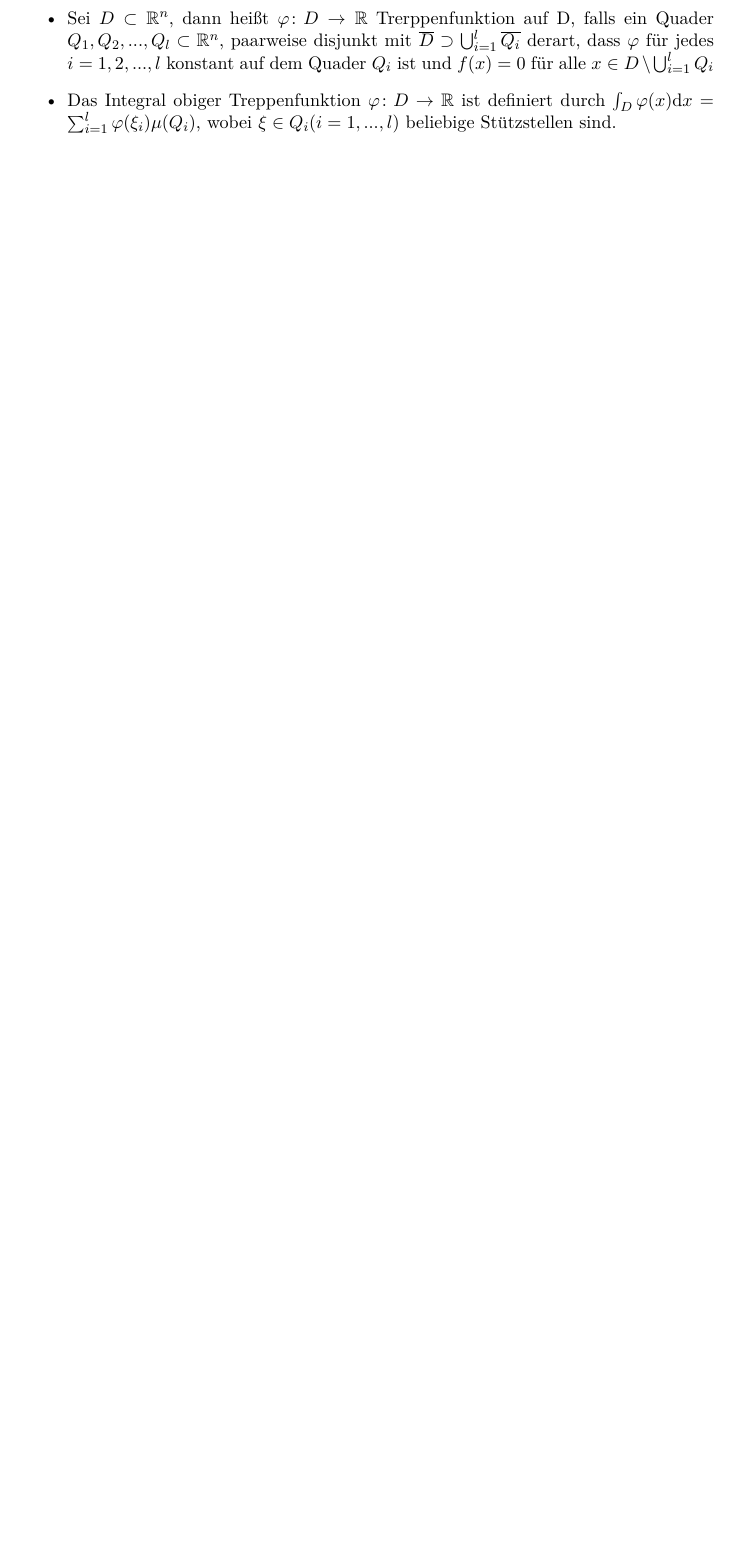
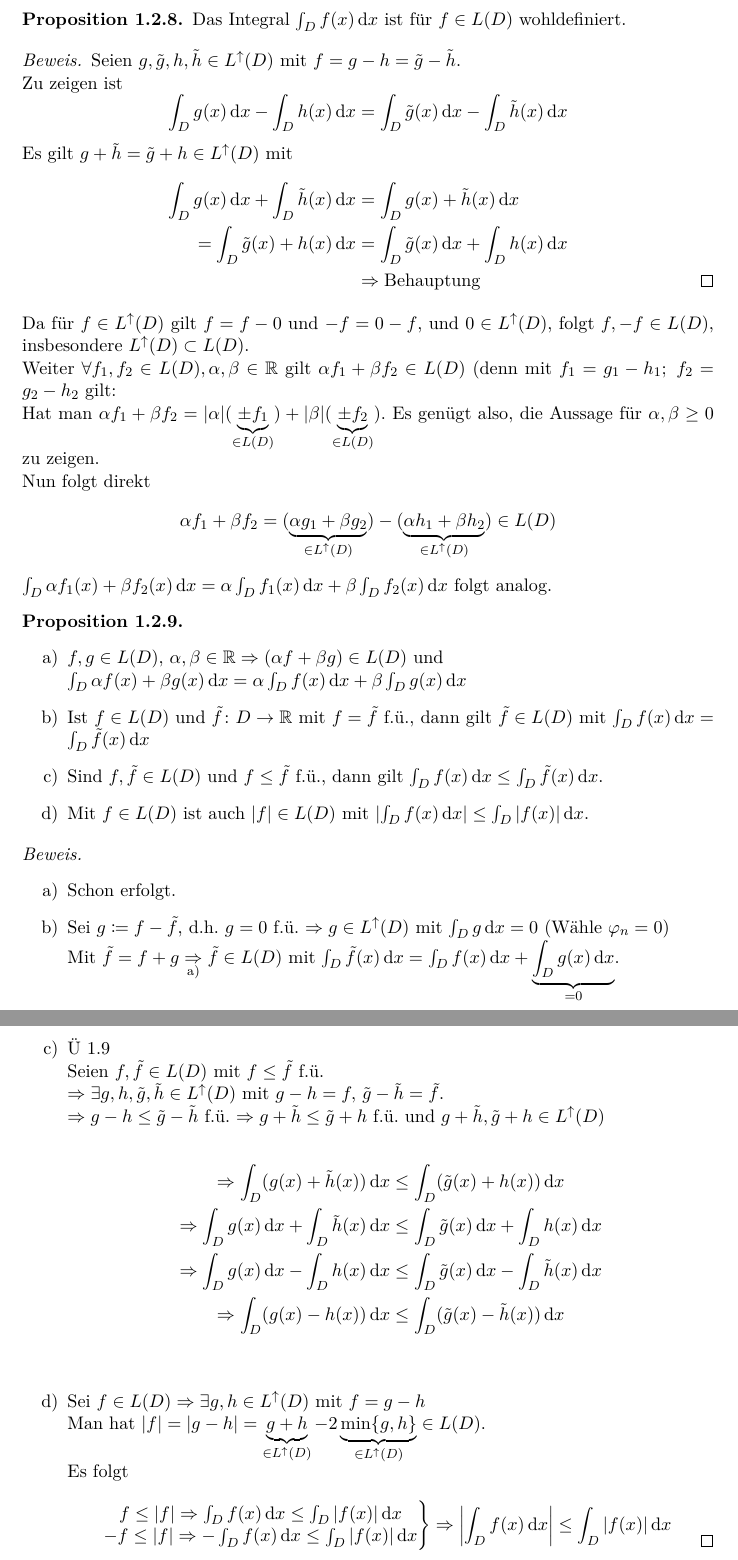
Before and after one commit to AntonSeidl/ANA3, a LaTeX document (Ana3Einleitung.tex, which reads LebesgueIntegral.tex): part of page 13 of 13 before the commit and two parts of pages 14 and 15 of 15 after it, the two joined at a grey line, cut at the place of the change, the shorter picture padded with empty space. Compiled offline with pdfLaTeX.

Commit message:
Geschrieben bis 1.2.9

```diff
--- a/Ana3Einleitung.tex
+++ b/Ana3Einleitung.tex
@@ -14,7 +14,7 @@
 \usepackage{stmaryrd}
 
 \newcommand{\RM}[1]{\MakeUppercase{\romannumeral #1{.}}}
-\newcommand{\integ}[2]{\int_#1 #2 \text{d}x}
+\newcommand{\integ}[2]{\int_#1 #2 \,\text{d}x}
 
 
 \theoremstyle{definition}
@@ -22,6 +22,7 @@
 
 \theoremstyle{definition}
 \newtheorem{proposition}[subsubsection]{Proposition}
+\newtheorem{satz}[subsubsection]{Satz}
 
 \theoremstyle{definition}
 \newtheorem{claim}[subsubsection]{Behauptung}
--- a/LebesgueIntegral.tex
+++ b/LebesgueIntegral.tex
@@ -124,0 +166,61 @@ Sei $D \subseteq \mathbb{R}^n$ abgeschlossener Quader oder $D = \mathbb{R}^n$ un
+\end{definition}
+
+\begin{proposition}
+	Das Integral $\integ{D}{f(x)}$ ist für $f\in L(D)$ wohldefiniert.
+\end{proposition}
+\begin{proof}
+	Seien $g,\tilde{g},h,\tilde{h}\in L^\uparrow(D)$ mit $f=g-h=\tilde{g}-\tilde{h}$.\\
+	Zu zeigen ist \[\integ{D}{g(x)}-\integ{D}{h(x)} = \integ{D}{\tilde{g}(x)}-\integ{D}{\tilde{h}(x)}\]
+	Es gilt $g+\tilde{h}=\tilde{g}+h\in L^\uparrow(D)$ mit
+	\begin{align*}
+		\integ{D}{g(x)}+\integ{D}{\tilde{h}(x)}
+		&=\integ{D}{g(x)+\tilde{h}(x)}\\
+		=\integ{D}{\tilde{g}(x)+h(x)}
+		&=\integ{D}{\tilde{g}(x)}+\integ{D}{h(x)}\\
+		&\Rightarrow \text{Behauptung}
+	\end{align*}
+\end{proof}
+Da für $f\in L^\uparrow(D)$ gilt $f=f-0$ und $-f = 0 - f$, und $0\in L^\uparrow(D)$, folgt $f,-f\in L(D)$, insbesondere $L^\uparrow(D)\subset L(D)$.\\
+Weiter $\forall f_1,f_2\in L(D), \alpha, \beta\in\mathbb{R}$ gilt $\alpha f_1 + \beta f_2\in L(D)$ (denn mit $f_1=g_1-h_1;\; f_2=g_2-h_2$ gilt:\\
+Hat man $\alpha f_1+\beta f_2=|\alpha|(\underbrace{\pm f_1}_{\in L(D)})+|\beta|(\underbrace{\pm f_2}_{\in L(D)})$. Es genügt also, die Aussage für $\alpha, \beta\geq 0$ zu zeigen.\\
+Nun folgt direkt
+\[
+	\alpha f_1+\beta f_2 = (\underbrace{\alpha g_1 + \beta g_2}_{\in L^\uparrow(D)}) - (\underbrace{\alpha h_1 + \beta h_2}_{\in L^\uparrow(D)})\in L(D)
+\]
+$\integ{D}{\alpha f_1(x)+\beta f_2(x)}=\alpha\integ{D}{f_1(x)}+\beta\integ{D}{f_2(x)}$ folgt analog.
+
+
+\begin{proposition}\leavevmode
+	\begin{itemize}
+		\item[a)] $f,g\in L(D),\,\alpha,\beta\in\mathbb{R}\Rightarrow (\alpha f+\beta g)\in L(D)$
+		und \\$\integ{D}{\alpha f(x)+\beta g(x)} =\alpha\integ{D}{f(x)}+\beta\integ{D}{g(x)}$
+		\item[b)] Ist $f\in L(D)$ und $\tilde{f}\colon D\to\mathbb{R}$ mit $f=\tilde{f}$ f.ü., dann gilt $\tilde{f}\in L(D)$ mit $\integ{D}{f(x)}=\integ{D}{\tilde{f}(x)}$
+		\item[c)] Sind $f, \tilde{f}\in L(D)$ und $f\leq \tilde{f}$ f.ü., dann gilt $\integ{D}{f(x)} \leq\integ{D}{\tilde{f}(x)}$.
+		\item[d)] Mit $f\in L(D)$ ist auch $|f|\in L(D)$ mit $\left|\integ{D}{f(x)}\right|\leq\integ{D}{|f(x)|}$.
+	\end{itemize}
+\end{proposition}
+\begin{proof}\leavevmode
+	\begin{itemize}
+		\item[a)] Schon erfolgt.
+		\item[b)] Sei $g\coloneqq f-\tilde{f}$, d.h. $g=0$ f.ü. $\Rightarrow g\in L^\uparrow(D)$ mit $\integ{D}{g}=0$ (Wähle $\varphi_n = 0$)\\
+		Mit $\tilde{f}=f+g\underset{\text{a)}}{\Rightarrow}\tilde{f}\in L(D)$ mit $\integ{D}{\tilde{f}(x)}= \integ{D}{f(x)}+\underbrace{\integ{D}{g(x)}}_{=0}$.
+		\item[c)] Ü 1.9\\
+		Seien $f,\tilde{f}\in L(D)$ mit $f\leq\tilde{f}$ f.ü.\\
+		$\Rightarrow \exists g,h,\tilde{g},\tilde{h}\in L^\uparrow(D)$ mit $g-h=f,\, \tilde{g}-\tilde{h}=\tilde{f}$.\\
+		$\Rightarrow g-h\leq\tilde{g}-\tilde{h}$ f.ü. $\Rightarrow g+\tilde{h} \leq \tilde{g}+h$ f.ü. und $g+\tilde{h},\tilde{g}+h\in L^\uparrow(D)$\\
+		\begin{align*}
+			\Rightarrow \integ{D}{(g(x)+\tilde{h}(x))}&\leq\integ{D}{(\tilde{g}(x)+h(x))}\\
+			\Rightarrow \integ{D}{g(x)}+\integ{D}{\tilde{h}(x)}&\leq\integ{D}{\tilde{g}(x)}+\integ{D}{h(x)}\\
+			\Rightarrow \integ{D}{g(x)}-\integ{D}{h(x)}&\leq\integ{D}{\tilde{g}(x)}-\integ{D}{\tilde{h}(x)}\\
+			\Rightarrow \integ{D}{(g(x)-h(x))}&\leq\integ{D}{(\tilde{g}(x)-\tilde{h}(x))}\\
+		\end{align*}
+		\item[d)] Sei $f\in L(D)\Rightarrow\exists g,h\in L^\uparrow(D)\ \text{mit}\ f=g-h$\\
+		Man hat $|f| = |g-h| = \underbrace{g+h}_{\in L^\uparrow(D)}-2\underbrace{\min\{g,h\}}_{\in L^\uparrow(D)}\in L(D)$.\\
+		Es folgt
+		\[\left.\begin{matrix}
+			f\leq|f|\Rightarrow \integ{D}{f(x)}\leq\integ{D}{|f(x)|}\\
+			-f\leq|f|\Rightarrow -\integ{D}{f(x)}\leq\integ{D}{|f(x)|}
+		\end{matrix}\right\}\Rightarrow\left|\integ{D}{f(x)}\right|\leq\integ{D}{|f(x)|}\]
+
+	\end{itemize}
+\end{proof}
```
Also changed, not shown: Ana3Einleitung.tex (1 more changed lines), LebesgueIntegral.tex (49 more changed lines). Lines whose indentation alone changed are shown as unchanged.
